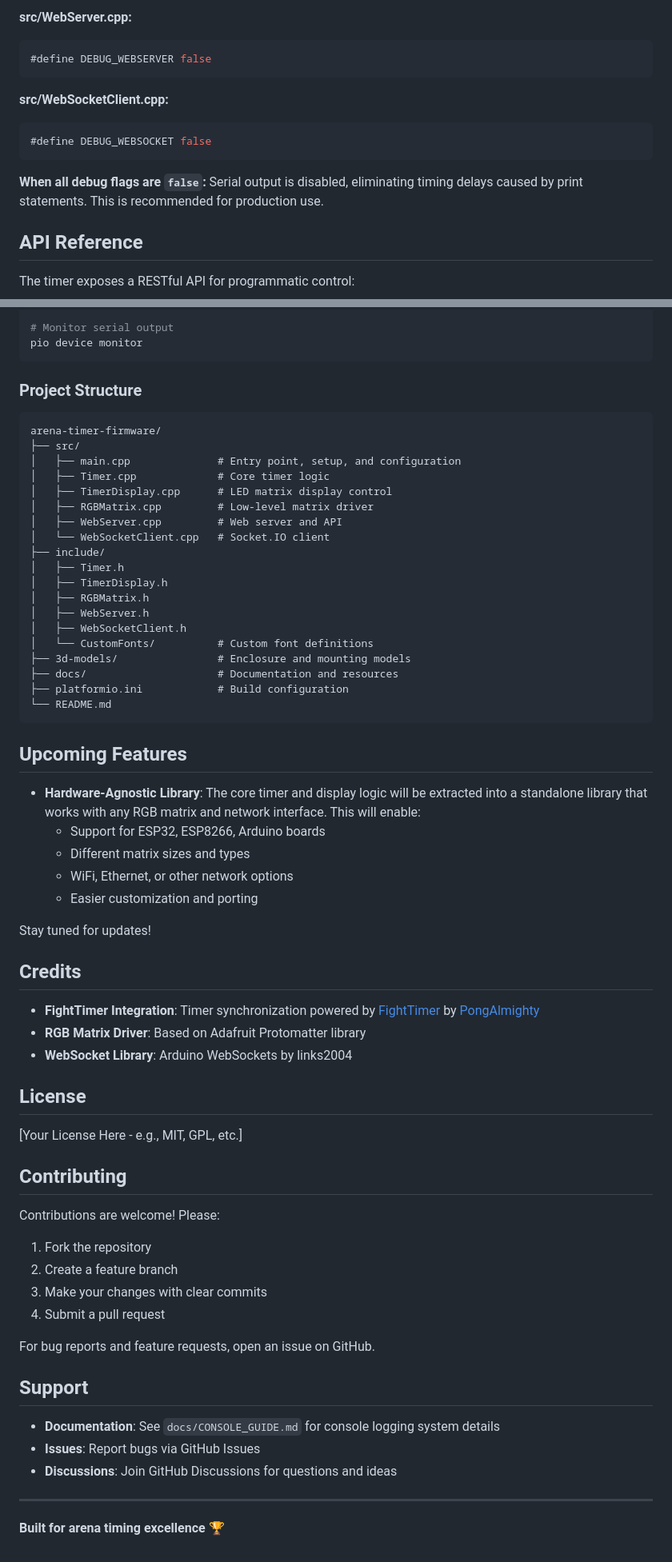
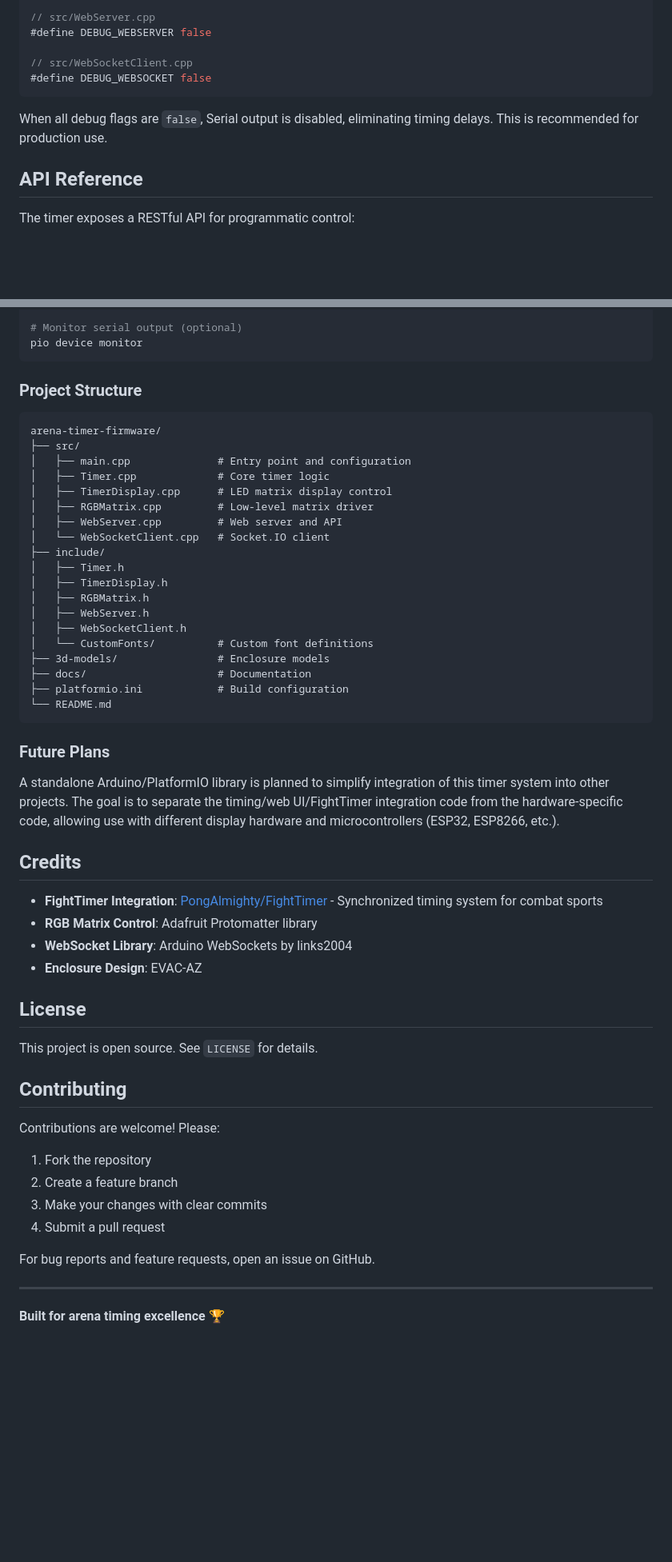
Before and after one commit to PongAlmighty/Arena-Timer-Firmware-Standalone, a Markdown page: README.md, 2 parts joined by grey strips. Shown at 80% size. Drawn GitHub-style; blank space fills up the shorter version.

````diff
--- a/README.md
+++ b/README.md
@@ -205,15 +150,12 @@ The firmware includes debug flags that can be disabled for optimal timing perfor
 
-**src/WebServer.cpp:**
-```cpp
+// src/WebServer.cpp
 #define DEBUG_WEBSERVER false
-```
 
-**src/WebSocketClient.cpp:**
-```cpp
+// src/WebSocketClient.cpp
 #define DEBUG_WEBSOCKET false
 ```
 
-**When all debug flags are `false`:** Serial output is disabled, eliminating timing delays caused by print statements. This is recommended for production use.
+When all debug flags are `false`, Serial output is disabled, eliminating timing delays. This is recommended for production use.
 
 ## API Reference
 
@@ -338,15 +253,14 @@ pio run
 pio run --target upload
 
-# Monitor serial output
+# Monitor serial output (optional)
 pio device monitor
 ```
 
 ### Project Structure
-
 ```
 arena-timer-firmware/
 ├── src/
-│   ├── main.cpp              # Entry point, setup, and configuration
+│   ├── main.cpp              # Entry point and configuration
 │   ├── Timer.cpp             # Core timer logic
 │   ├── TimerDisplay.cpp      # LED matrix display control
 │   ├── RGBMatrix.cpp         # Low-level matrix driver
@@ -359,31 +273,25 @@ arena-timer-firmware/
 │   ├── WebServer.h
 │   ├── WebSocketClient.h
 │   └── CustomFonts/          # Custom font definitions
-├── 3d-models/                # Enclosure and mounting models
-├── docs/                     # Documentation and resources
+├── 3d-models/                # Enclosure models
+├── docs/                     # Documentation
 ├── platformio.ini            # Build configuration
 └── README.md
 ```
 
-## Upcoming Features
-
-- **Hardware-Agnostic Library**: The core timer and display logic will be extracted into a standalone library that works with any RGB matrix and network interface. This will enable:
-  - Support for ESP32, ESP8266, Arduino boards
-  - Different matrix sizes and types
-  - WiFi, Ethernet, or other network options
-  - Easier customization and porting
-
-Stay tuned for updates!
+### Future Plans
+A standalone Arduino/PlatformIO library is planned to simplify integration of this timer system into other projects. The goal is to separate the timing/web UI/FightTimer integration code from the hardware-specific code, allowing use with different display hardware and microcontrollers (ESP32, ESP8266, etc.).
 
 ## Credits
 
-- **FightTimer Integration**: Timer synchronization powered by [FightTimer](https://github.com/PongAlmighty/FightTimer) by [PongAlmighty](https://github.com/PongAlmighty)
-- **RGB Matrix Driver**: Based on Adafruit Protomatter library
+- **FightTimer Integration**: [PongAlmighty/FightTimer](https://github.com/PongAlmighty/FightTimer) - Synchronized timing system for combat sports
+- **RGB Matrix Control**: Adafruit Protomatter library
 - **WebSocket Library**: Arduino WebSockets by links2004
+- **Enclosure Design**: EVAC-AZ
 
 ## License
 
-[Your License Here - e.g., MIT, GPL, etc.]
+This project is open source. See `LICENSE` for details.
 
 ## Contributing
 
@@ -395,12 +303,6 @@ Contributions are welcome! Please:
 
 For bug reports and feature requests, open an issue on GitHub.
 
-## Support
-
-- **Documentation**: See `docs/CONSOLE_GUIDE.md` for console logging system details
-- **Issues**: Report bugs via GitHub Issues
-- **Discussions**: Join GitHub Discussions for questions and ideas
-
 ---
 
 **Built for arena timing excellence** 🏆
````
Also changed, not shown: other parts of README.md (+68 -150 lines).
